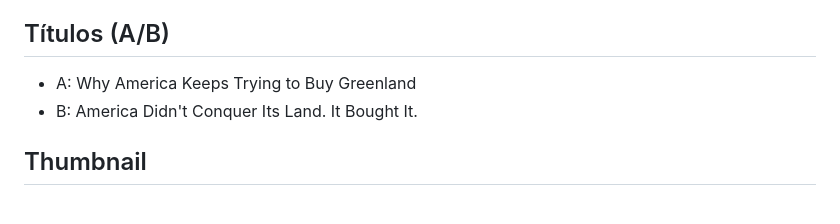
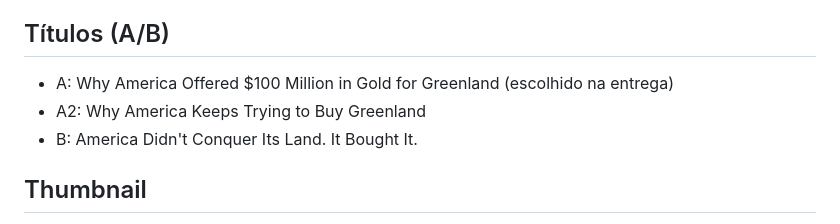
Before and after one commit to freitasnatan28-boop/teste, a Markdown page: canal/roteiros/002-buying-greenland.md, the part around the change. Rendered like a GitHub page.

```diff
--- a/canal/roteiros/002-buying-greenland.md
+++ b/canal/roteiros/002-buying-greenland.md
@@ -7,7 +7,8 @@
 
 ## Títulos (A/B)
 
-- A: Why America Keeps Trying to Buy Greenland
+- A: Why America Offered $100 Million in Gold for Greenland (escolhido na entrega)
+- A2: Why America Keeps Trying to Buy Greenland
 - B: America Didn't Conquer Its Land. It Bought It.
 
 ## Thumbnail
```
Also changed, not shown: docs/cerebro-canal.md (+1 -1 lines).
